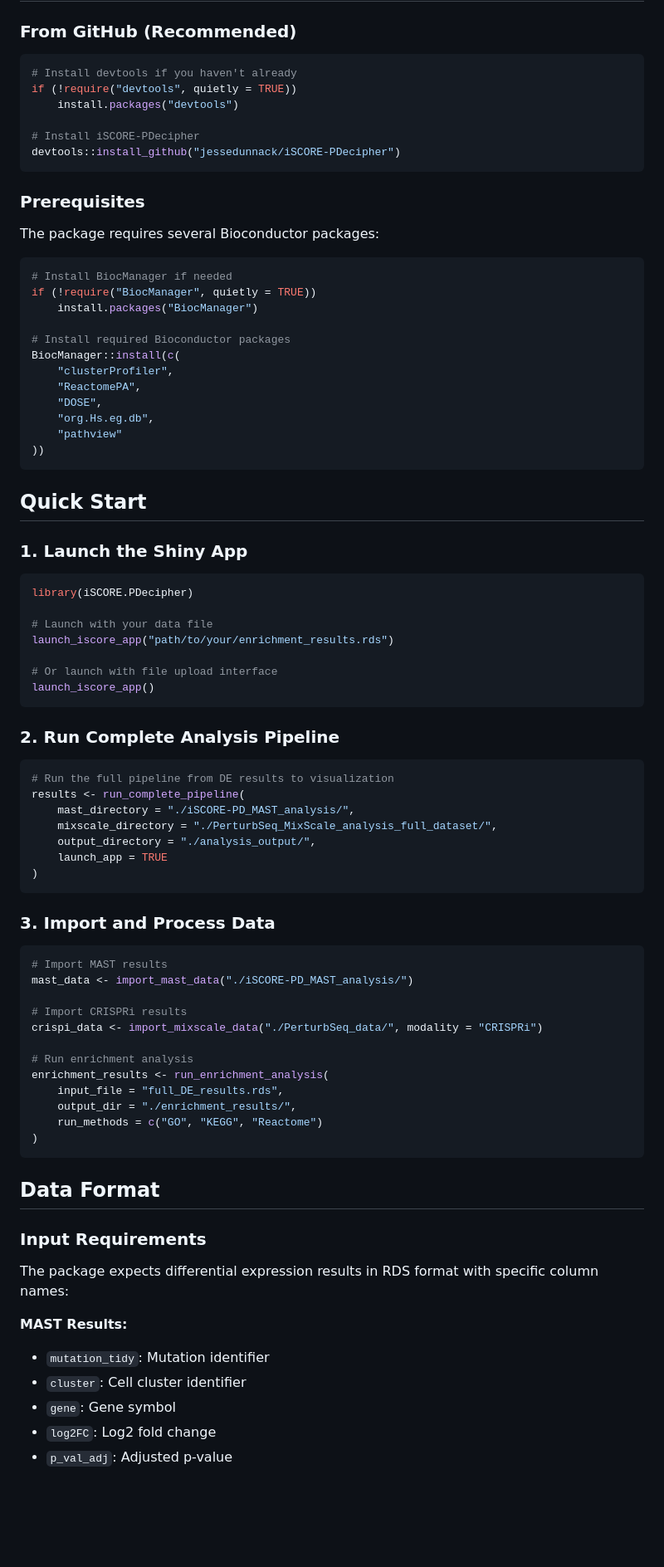
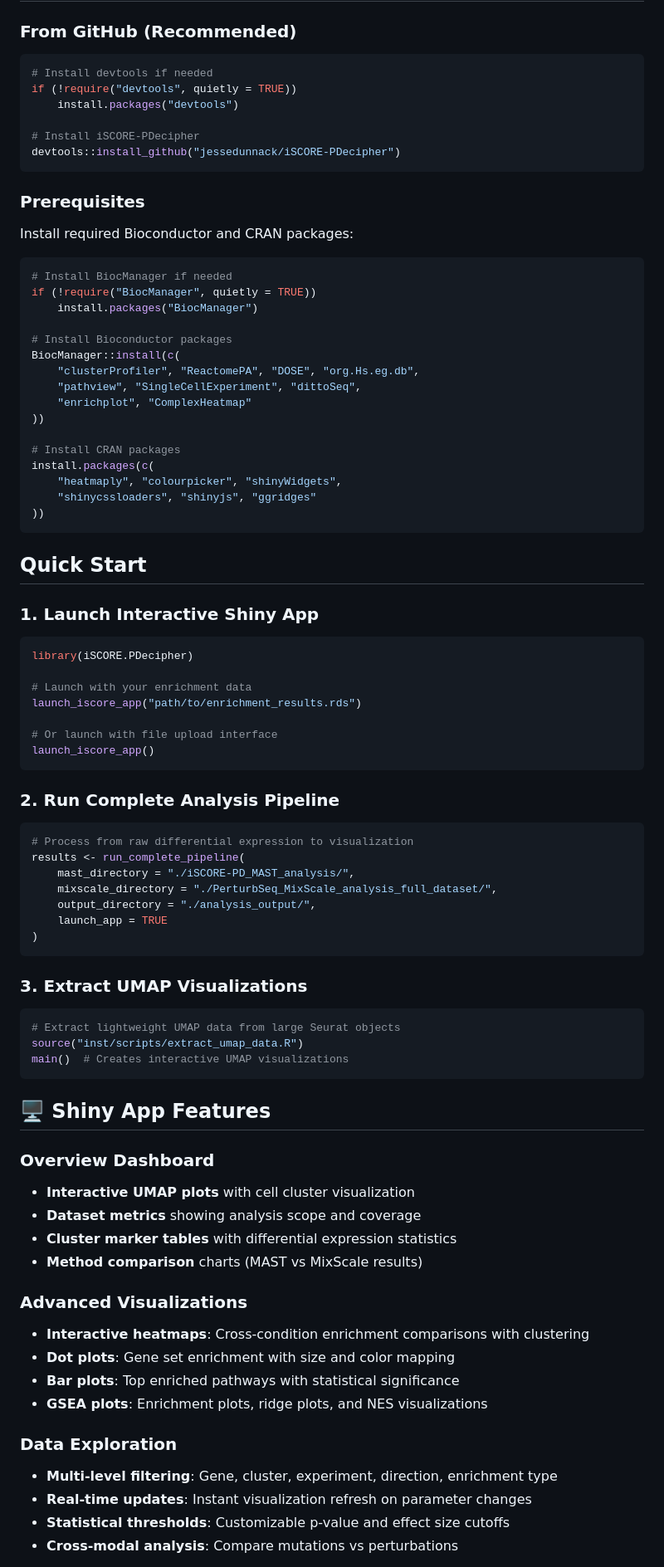
Before and after one commit to jessedunnack/iSCORE-PDecipher, a Markdown page: README.md, the part around one of its changes. Shown at 83% size. GitHub-like rendering; blank space fills up the shorter version.

````diff
--- a/README.md
+++ b/README.md
@@ -31,7 +66,7 @@ iSCORE-PDecipher is an R package for comprehensive analysis of Parkinson's disea
 ### From GitHub (Recommended)
 
 ```r
-# Install devtools if you haven't already
+# Install devtools if needed
 if (!require("devtools", quietly = TRUE))
     install.packages("devtools")
 
@@ -41,32 +76,36 @@ devtools::install_github("jessedunnack/iSCORE-PDecipher")
 
 ### Prerequisites
 
-The package requires several Bioconductor packages:
+Install required Bioconductor and CRAN packages:
 
 ```r
 # Install BiocManager if needed
 if (!require("BiocManager", quietly = TRUE))
     install.packages("BiocManager")
 
-# Install required Bioconductor packages
+# Install Bioconductor packages
 BiocManager::install(c(
-    "clusterProfiler",
-    "ReactomePA",
-    "DOSE",
-    "org.Hs.eg.db",
-    "pathview"
+    "clusterProfiler", "ReactomePA", "DOSE", "org.Hs.eg.db",
+    "pathview", "SingleCellExperiment", "dittoSeq",
+    "enrichplot", "ComplexHeatmap"
+))
+
+# Install CRAN packages
+install.packages(c(
+    "heatmaply", "colourpicker", "shinyWidgets",
+    "shinycssloaders", "shinyjs", "ggridges"
 ))
 ```
 
 ## Quick Start
 
-### 1. Launch the Shiny App
+### 1. Launch Interactive Shiny App
 
 ```r
 library(iSCORE.PDecipher)
 
-# Launch with your data file
-launch_iscore_app("path/to/your/enrichment_results.rds")
+# Launch with your enrichment data
+launch_iscore_app("path/to/enrichment_results.rds")
 
 # Or launch with file upload interface
 launch_iscore_app()
@@ -75,7 +114,7 @@ launch_iscore_app()
 ### 2. Run Complete Analysis Pipeline
 
 ```r
-# Run the full pipeline from DE results to visualization
+# Process from raw differential expression to visualization
 results <- run_complete_pipeline(
     mast_directory = "./iSCORE-PD_MAST_analysis/",
     mixscale_directory = "./PerturbSeq_MixScale_analysis_full_dataset/",
@@ -84,33 +123,31 @@ results <- run_complete_pipeline(
 )
 ```
 
-### 3. Import and Process Data
+### 3. Extract UMAP Visualizations
 
 ```r
-# Import MAST results
-mast_data <- import_mast_data("./iSCORE-PD_MAST_analysis/")
-
-# Import CRISPRi results
-crispi_data <- import_mixscale_data("./PerturbSeq_data/", modality = "CRISPRi")
-
-# Run enrichment analysis
-enrichment_results <- run_enrichment_analysis(
-    input_file = "full_DE_results.rds",
-    output_dir = "./enrichment_results/",
-    run_methods = c("GO", "KEGG", "Reactome")
-)
+# Extract lightweight UMAP data from large Seurat objects
+source("inst/scripts/extract_umap_data.R")
+main()  # Creates interactive UMAP visualizations
 ```
 
-## Data Format
+## 🖥️ Shiny App Features
 
-### Input Requirements
+### **Overview Dashboard**
+- **Interactive UMAP plots** with cell cluster visualization
+- **Dataset metrics** showing analysis scope and coverage
+- **Cluster marker tables** with differential expression statistics
+- **Method comparison** charts (MAST vs MixScale results)
 
-The package expects differential expression results in RDS format with specific column names:
+### **Advanced Visualizations**
+- **Interactive heatmaps**: Cross-condition enrichment comparisons with clustering
+- **Dot plots**: Gene set enrichment with size and color mapping
+- **Bar plots**: Top enriched pathways with statistical significance
+- **GSEA plots**: Enrichment plots, ridge plots, and NES visualizations
 
-**MAST Results:**
-- `mutation_tidy`: Mutation identifier
-- `cluster`: Cell cluster identifier
-- `gene`: Gene symbol
-- `log2FC`: Log2 fold change
-- `p_val_adj`: Adjusted p-value
+### **Data Exploration**
+- **Multi-level filtering**: Gene, cluster, experiment, direction, enrichment type
+- **Real-time updates**: Instant visualization refresh on parameter changes
+- **Statistical thresholds**: Customizable p-value and effect size cutoffs
+- **Cross-modal analysis**: Compare mutations vs perturbations
 
````
Also changed, not shown: other parts of README.md (+146 -102 lines).
